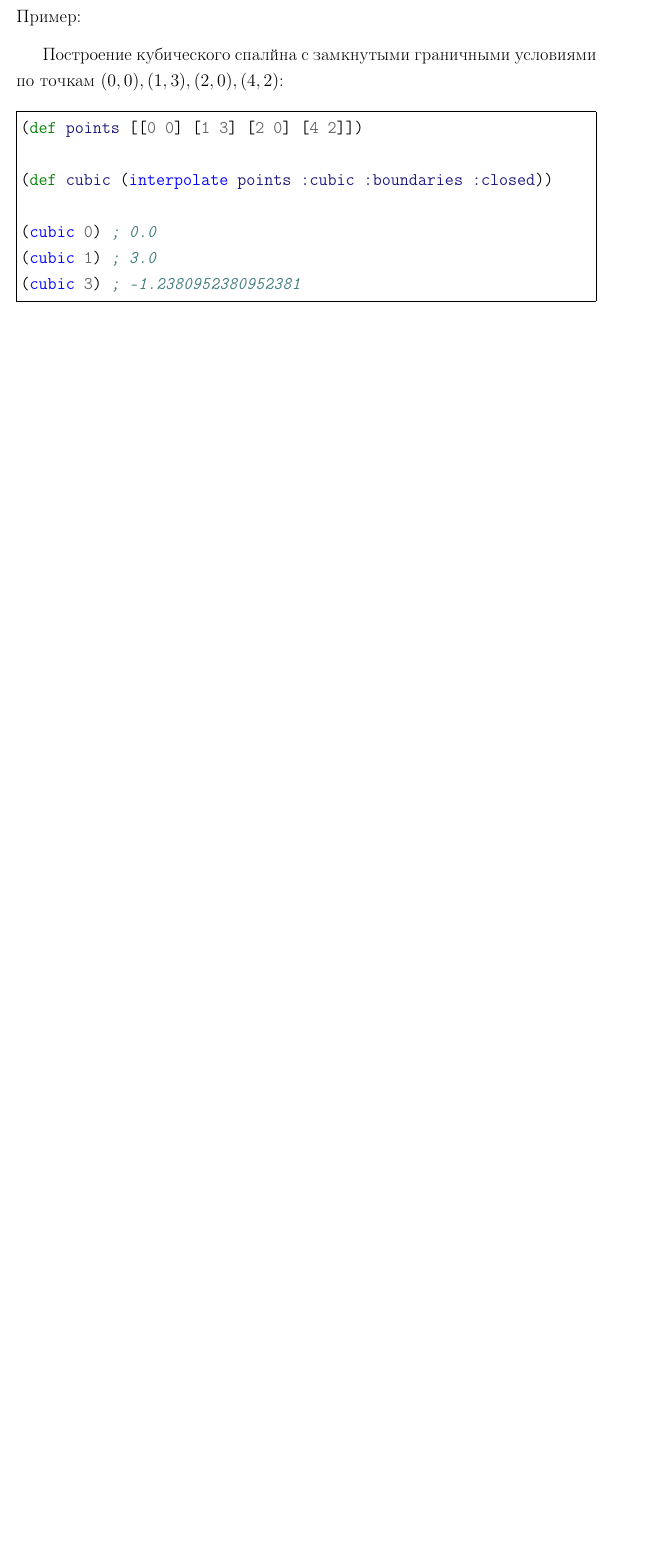
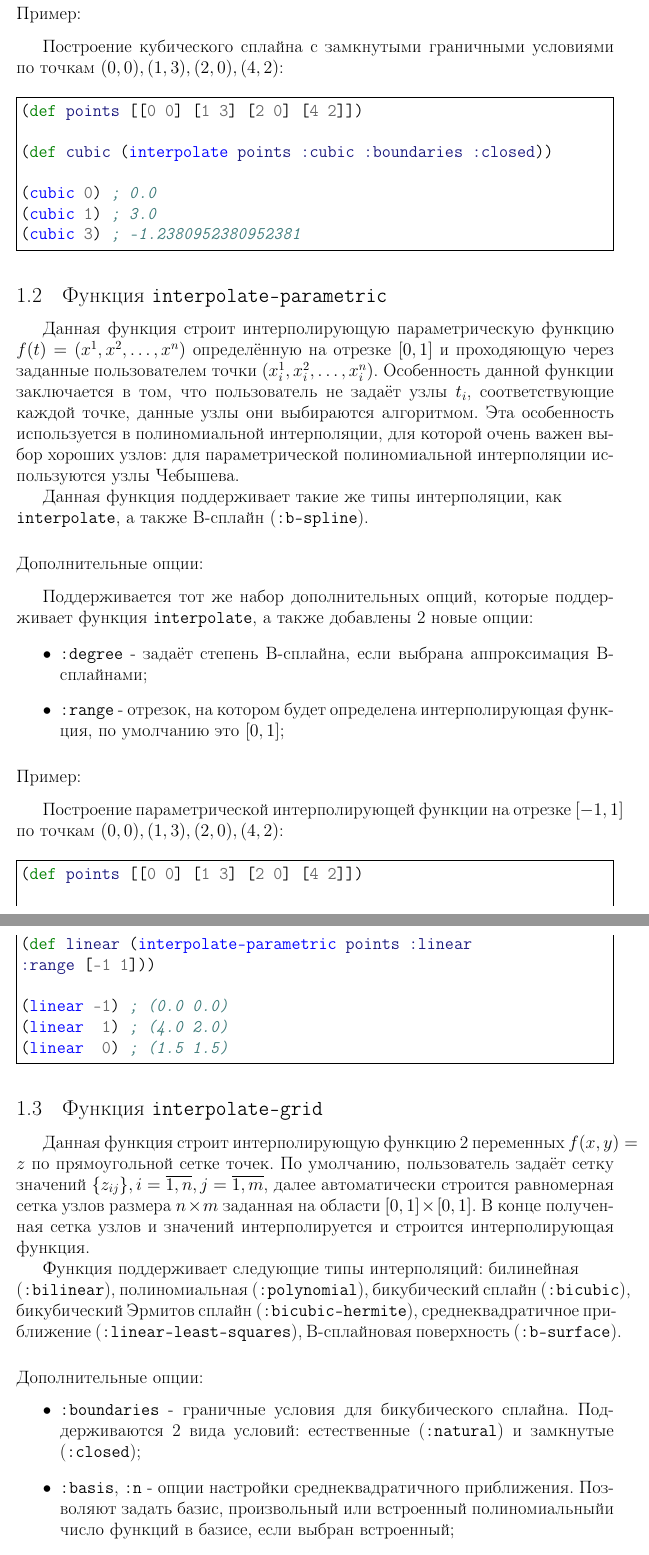
Before and after one commit to nbeloglazov/incanter-interpolation-examples, a LaTeX thesis (diplom/document.tex, which reads diplom/mystyle.sty, diplom/tex/api.tex): part of page 3 of 3 before the commit and two parts of pages 3 and 4 of 5 after it, the two joined at a grey line, cut so that both start at the same text, the shorter picture padded with empty space. Compiled offline with pdfLaTeX.

Commit message:
Update diplom.

```diff
--- a/diplom/mystyle.sty
+++ b/diplom/mystyle.sty
@@ -17,7 +17,7 @@
 
 
 \usepackage{setspace}
-\onehalfspacing
+%\onehalfspacing
 \renewcommand{\rmdefault}{ftm} % Times New Roman
 \frenchspacing
 
@@ -40,9 +40,9 @@
 % Поля
 \usepackage{geometry}
 \geometry{left=3cm}
-\geometry{right=1.5cm}
-\geometry{top=2.4cm}
-\geometry{bottom=2.4cm}
+\geometry{right=1cm}
+\geometry{top=2cm}
+\geometry{bottom=2cm}
 
 \renewcommand\thesection{\arabic{section}} % Start sections from 1 not 0.1
 
--- a/diplom/tex/api.tex
+++ b/diplom/tex/api.tex
@@ -34,7 +36,7 @@
 
 \subsubsection{Пример:}
 
-Построение кубического спалйна с замкнутыми граничными условиями по точкам $(0, 0), (1, 3), (2, 0), (4, 2)$:
+Построение кубического сплайна с замкнутыми граничными условиями по точкам $(0, 0), (1, 3), (2, 0), (4, 2)$:
 
 \begin{minted}[gobble=2,frame=single]{clojure}
   (def points [[0 0] [1 3] [2 0] [4 2]])
@@ -46,3 +48,46 @@
   (cubic 3) ; -1.2380952380952381
 \end{minted}
 
+\subsection{Функция \texttt{interpolate-parametric}}
+
+Данная функция строит интерполирующую параметрическую функцию $f(t) = (x^1, x^2, \ldots, x^n)$ определённую на отрезке $[0, 1]$ и проходяющую через заданные пользователем точки $(x_i^1, x_i^2, \ldots, x_i^n)$. Особенность данной функции заключается в том, что пользователь не задаёт узлы $t_i$, соответствующие каждой точке, данные узлы они выбираются алгоритмом. Эта особенность используется в полиномиальной интерполяции, для которой очень важен выбор хороших узлов: для параметрической полиномиальной интерполяции используются узлы Чебышева.
+
+Данная функция поддерживает такие же типы интерполяции, как \\ \texttt{interpolate}, а также B-сплайн (\texttt{:b-spline}).
+
+\subsubsection{Дополнительные опции:}
+
+Поддерживается тот же набор дополнительных опций, которые поддерживает функция \texttt{interpolate}, а также добавлены 2 новые опции:
+\begin{itemize}
+\item \texttt{:degree} - задаёт степень B-сплайна, если выбрана аппроксимация B-сплайнами;
+\item \texttt{:range} - отрезок, на котором будет определена интерполирующая функция, по умолчанию это $[0, 1]$;
+\end{itemize}
+
+\subsubsection{Пример:}
+
+Построение параметрической интерполирующей функции на отрезке $[-1, 1]$ по точкам $(0, 0), (1, 3), (2, 0), (4, 2)$:
+
+\begin{minted}[gobble=2,frame=single]{clojure}
+  (def points [[0 0] [1 3] [2 0] [4 2]])
+
+  (def linear (interpolate-parametric points :linear
+  :range [-1 1]))
+
+  (linear -1) ; (0.0 0.0)
+  (linear  1) ; (4.0 2.0)
+  (linear  0) ; (1.5 1.5)
+\end{minted}
+
+
+\subsection{Функция \texttt{interpolate-grid}}
+
+Данная функция строит интерполирующую функцию 2 переменных $f(x, y) = z$ по прямоугольной сетке точек. По умолчанию, пользователь задаёт сетку значений $\{z_{ij}\}, i=\overline{1, n}, j=\overline{1, m}$, далее автоматически строится равномерная сетка узлов размера $n \times m$ заданная на области $[0, 1] \times [0, 1]$. В конце полученная сетка узлов и значений интерполируeтся и строится интерполирующая функция.
+
+Функция поддерживает следующие типы интерполяций: билинейная \\ (\texttt{:bilinear}), полиномиальная (\texttt{:polynomial}), бикубический сплайн (\texttt{:bicubic}), бикубический Эрмитов сплайн (\texttt{:bicubic-hermite}), среднеквадратичное приближение (\texttt{:linear-least-squares}), B-сплайновая поверхность (\texttt{:b-surface}).
+
+\subsubsection{Дополнительные опции:}
+
+\begin{itemize}
+\item \texttt{:boundaries} - граничные условия для бикубического сплайна. Поддерживаются 2 вида условий: естественные (\texttt{:natural})
+                             и замкнутые (\texttt{:closed});
+\item \texttt{:basis}, \texttt{:n} - опции настройки среднеквадратичного приближения. Позволяют задать базис, произвольный или встроенный полиномиальныйи число функций в базисе, если выбран встроенный;
+\item \texttt{:degree} - задаёт степень B-сплайна, если выбрана аппроксимация B-сплайновой поверхностью;
@@ -49,3 +102,18 @@
+\begin{minted}[gobble=2,frame=single]{clojure}
+  (def grid [[0 1 2]
+             [3 4 5]
+             [6 7 8]])
+
+  (def bilinear (interpolate-grid grid :bilinear))
+
+  (bilinear    0   0) ; 0.0
+  (bilinear    1   1) ; 8.0
+  (bilinear  0.5 0.5) ; 4.0
+  (bilinear 0.25   1) ; 6.5
+\end{minted}
+
+
+
 
 %%% Local Variables:
 %%% mode: latex
```
Also changed, not shown: diplom/document.pdf, diplom/tex/api.tex (14 more changed lines).
